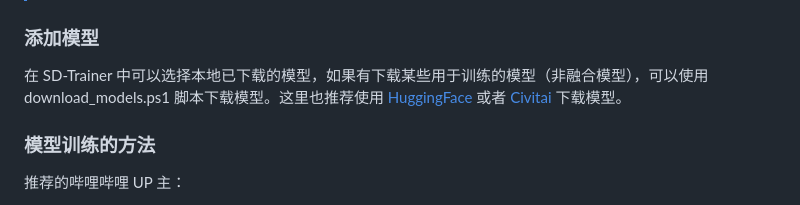
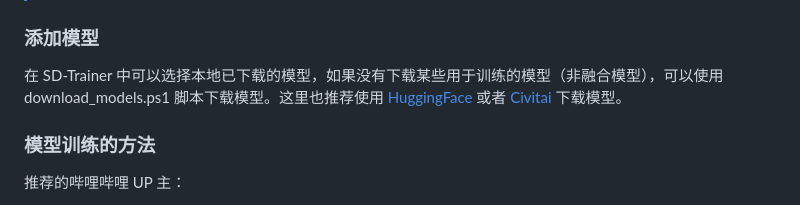
Before and after one commit to licyk/sd-webui-all-in-one, a Markdown page: sd_trainer_installer.md, the part around the change. GitHub-like rendering.

```diff
--- a/sd_trainer_installer.md
+++ b/sd_trainer_installer.md
@@ -203,7 +203,7 @@ SD-Trainer Installer 为了加速访问 Github 的速度，加快下载和更新
 >配置文件的优先级高于系统代理配置，所以当同时使用了两种方式配置代理，脚本将优先使用配置文件中的代理配置
 
 ### 添加模型
-在 SD-Trainer 中可以选择本地已下载的模型，如果有下载某些用于训练的模型（非融合模型），可以使用 download_models.ps1 脚本下载模型。这里也推荐使用 [HuggingFace](https://huggingface.co) 或者 [Civitai](https://civitai.com) 下载模型。
+在 SD-Trainer 中可以选择本地已下载的模型，如果没有下载某些用于训练的模型（非融合模型），可以使用 download_models.ps1 脚本下载模型。这里也推荐使用 [HuggingFace](https://huggingface.co) 或者 [Civitai](https://civitai.com) 下载模型。
 
 ### 模型训练的方法
 推荐的哔哩哔哩 UP 主：
```
